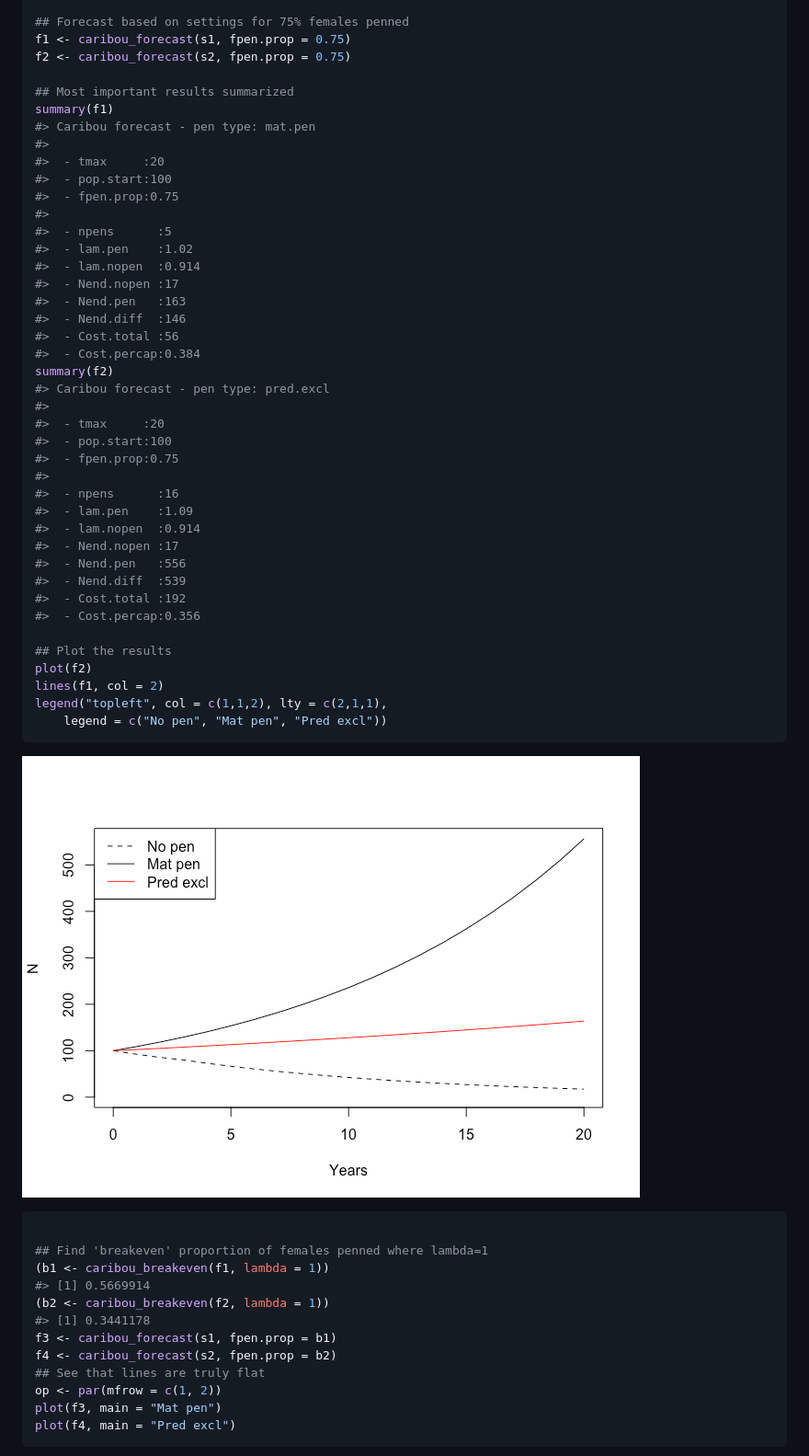
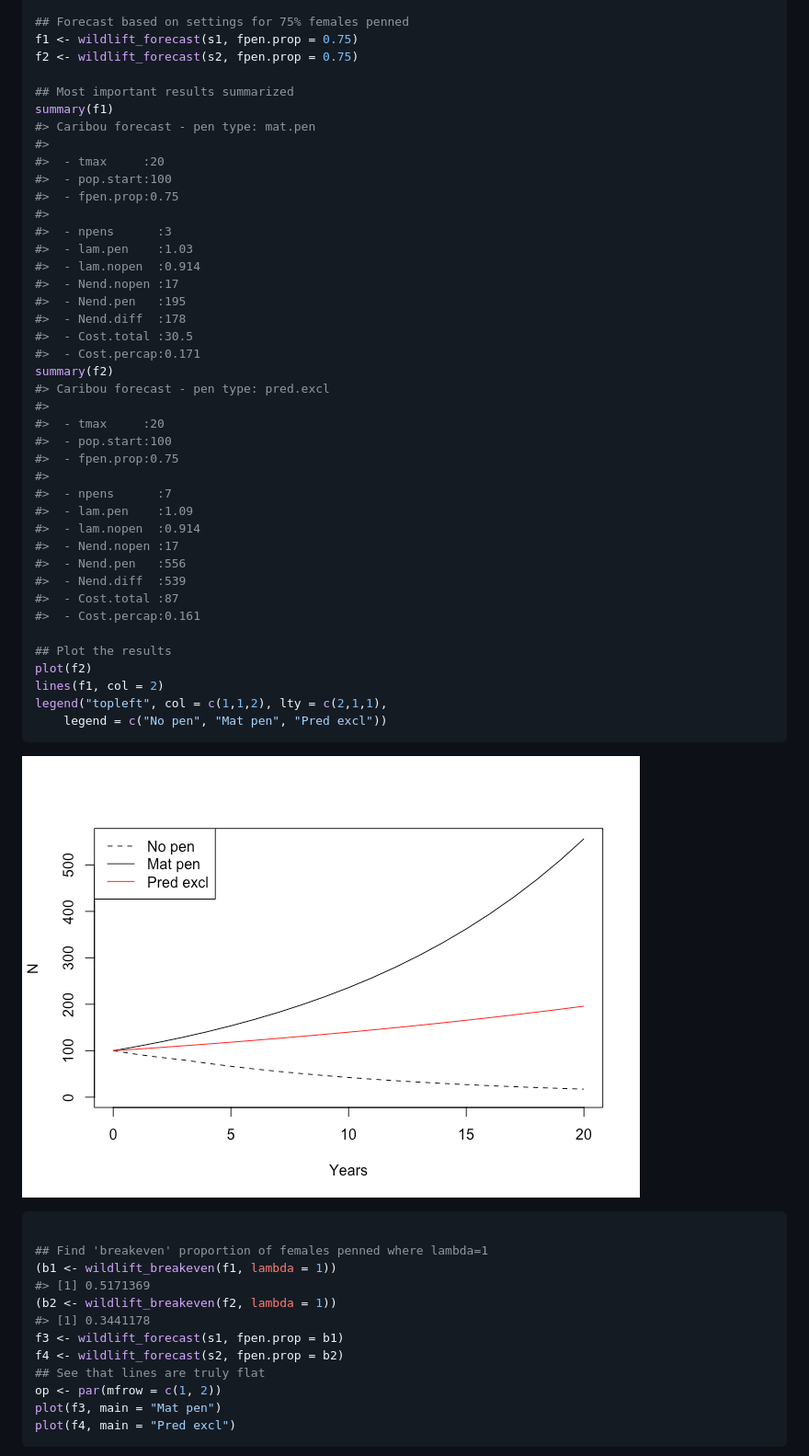
Before and after one commit to ABbiodiversity/WildLift, a Markdown page: README.md, the part around the change printed below. Shown: that part at 92% size. Rendered like a GitHub page; pictures changed too: README-example-1.png.

````diff
--- a/README.md
+++ b/README.md
@@ -83,8 +110,8 @@ caribou_settings("mat.pen", c.surv.capt=0.65, pen.cap=30)
 #>  - pen.cost.pred :0
 
 ## Forecast based on settings for 75% females penned
-f1 <- caribou_forecast(s1, fpen.prop = 0.75)
-f2 <- caribou_forecast(s2, fpen.prop = 0.75)
+f1 <- wildlift_forecast(s1, fpen.prop = 0.75)
+f2 <- wildlift_forecast(s2, fpen.prop = 0.75)
 
 ## Most important results summarized
 summary(f1)
@@ -94,14 +121,14 @@ summary(f1)
 #>  - pop.start:100
 #>  - fpen.prop:0.75
 #>
-#>  - npens      :5
-#>  - lam.pen    :1.02
+#>  - npens      :3
+#>  - lam.pen    :1.03
 #>  - lam.nopen  :0.914
 #>  - Nend.nopen :17
-#>  - Nend.pen   :163
-#>  - Nend.diff  :146
-#>  - Cost.total :56
-#>  - Cost.percap:0.384
+#>  - Nend.pen   :195
+#>  - Nend.diff  :178
+#>  - Cost.total :30.5
+#>  - Cost.percap:0.171
 summary(f2)
 #> Caribou forecast - pen type: pred.excl
 #>
@@ -109,14 +136,14 @@ summary(f2)
 #>  - pop.start:100
 #>  - fpen.prop:0.75
 #>
-#>  - npens      :16
+#>  - npens      :7
 #>  - lam.pen    :1.09
 #>  - lam.nopen  :0.914
 #>  - Nend.nopen :17
 #>  - Nend.pen   :556
 #>  - Nend.diff  :539
-#>  - Cost.total :192
-#>  - Cost.percap:0.356
+#>  - Cost.total :87
+#>  - Cost.percap:0.161
 
 ## Plot the results
 plot(f2)
@@ -130,12 +157,12 @@ legend("topleft", col = c(1,1,2), lty = c(2,1,1),
 ``` r
 
 ## Find 'breakeven' proportion of females penned where lambda=1
-(b1 <- caribou_breakeven(f1, lambda = 1))
-#> [1] 0.5669914
-(b2 <- caribou_breakeven(f2, lambda = 1))
+(b1 <- wildlift_breakeven(f1, lambda = 1))
+#> [1] 0.5171369
+(b2 <- wildlift_breakeven(f2, lambda = 1))
 #> [1] 0.3441178
-f3 <- caribou_forecast(s1, fpen.prop = b1)
-f4 <- caribou_forecast(s2, fpen.prop = b2)
+f3 <- wildlift_forecast(s1, fpen.prop = b1)
+f4 <- wildlift_forecast(s2, fpen.prop = b2)
 ## See that lines are truly flat
 op <- par(mfrow = c(1, 2))
 plot(f3, main = "Mat pen")
````
Also changed, not shown: other parts of README.md (+49 -22 lines), README-example-2.png.
